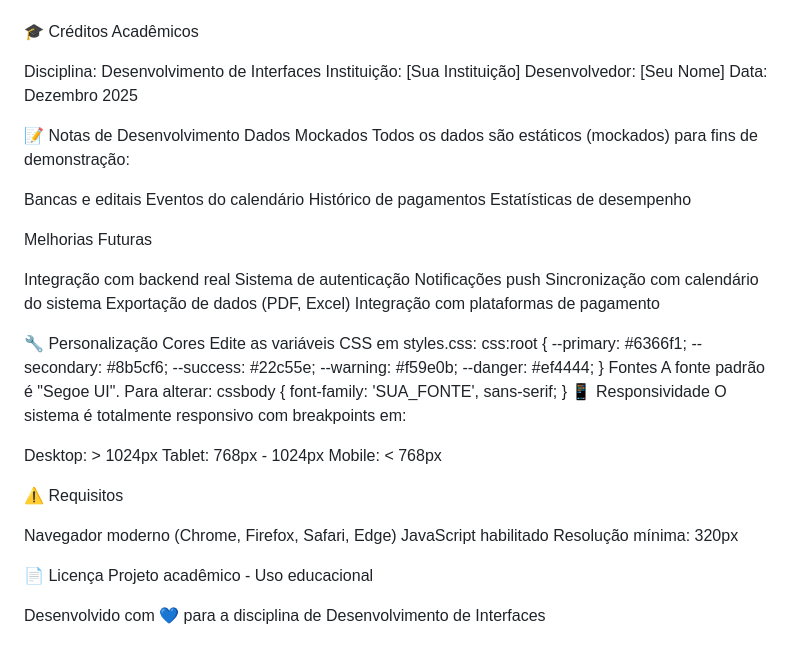
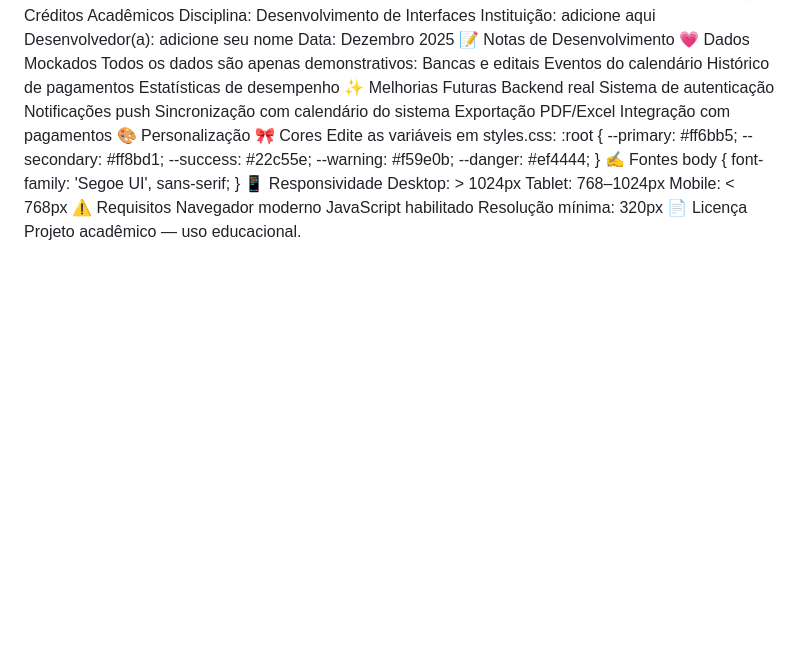
Before and after one commit to victorianovoa/aag_selecoes_di, a Markdown page: README.md, the part around one of its changes. Drawn GitHub-style; blank space fills up the shorter version.

```diff
--- a/README.md
+++ b/README.md
@@ -153,61 +115,46 @@ Criação sob demanda
 Conteúdo personalizado
 Animações suaves
 Fechamento por overlay ou botão
-
 🎓 Créditos Acadêmicos
-
 Disciplina: Desenvolvimento de Interfaces
-Instituição: [Sua Instituição]
-Desenvolvedor: [Seu Nome]
+Instituição: adicione aqui
+Desenvolvedor(a): adicione seu nome
 Data: Dezembro 2025
-
 📝 Notas de Desenvolvimento
-Dados Mockados
-Todos os dados são estáticos (mockados) para fins de demonstração:
-
+💗 Dados Mockados
+Todos os dados são apenas demonstrativos:
 Bancas e editais
 Eventos do calendário
 Histórico de pagamentos
 Estatísticas de desempenho
-
-Melhorias Futuras
-
-Integração com backend real
+✨ Melhorias Futuras
+Backend real
 Sistema de autenticação
 Notificações push
 Sincronização com calendário do sistema
-Exportação de dados (PDF, Excel)
-Integração com plataformas de pagamento
-
-🔧 Personalização
-Cores
-Edite as variáveis CSS em styles.css:
-css:root {
-    --primary: #6366f1;
-    --secondary: #8b5cf6;
-    --success: #22c55e;
-    --warning: #f59e0b;
-    --danger: #ef4444;
+Exportação PDF/Excel
+Integração com pagamentos
+🎨 Personalização
+🎀 Cores
+Edite as variáveis em styles.css:
+:root {
+  --primary: #ff6bb5;
+  --secondary: #ff8bd1;
+  --success: #22c55e;
+  --warning: #f59e0b;
+  --danger: #ef4444;
 }
-Fontes
-A fonte padrão é "Segoe UI". Para alterar:
-cssbody {
-    font-family: 'SUA_FONTE', sans-serif;
+✍️ Fontes
+body {
+  font-family: 'Segoe UI', sans-serif;
 }
 📱 Responsividade
-O sistema é totalmente responsivo com breakpoints em:
-
 Desktop: > 1024px
-Tablet: 768px - 1024px
+Tablet: 768–1024px
 Mobile: < 768px
-
 ⚠️ Requisitos
-
-Navegador moderno (Chrome, Firefox, Safari, Edge)
+Navegador moderno
 JavaScript habilitado
 Resolução mínima: 320px
-
 📄 Licença
-Projeto acadêmico - Uso educacional
-
-Desenvolvido com 💙 para a disciplina de Desenvolvimento de Interfaces
+Projeto acadêmico — uso educacional.
```
Also changed, not shown: other parts of README.md (+76 -114 lines).
